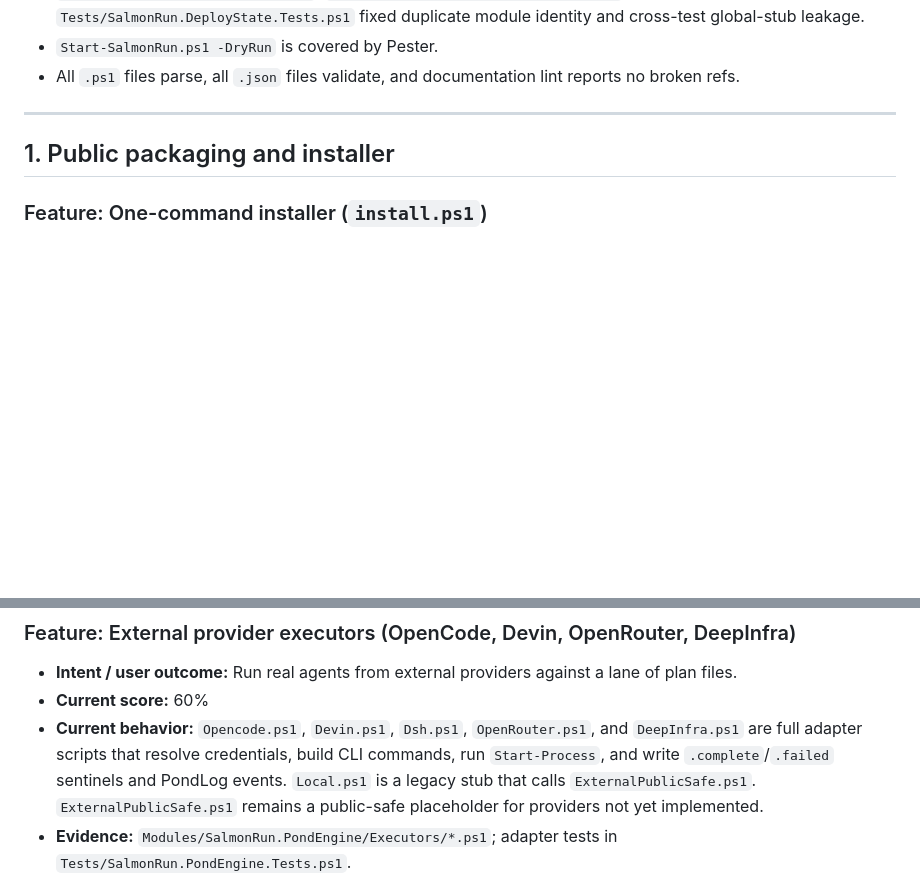
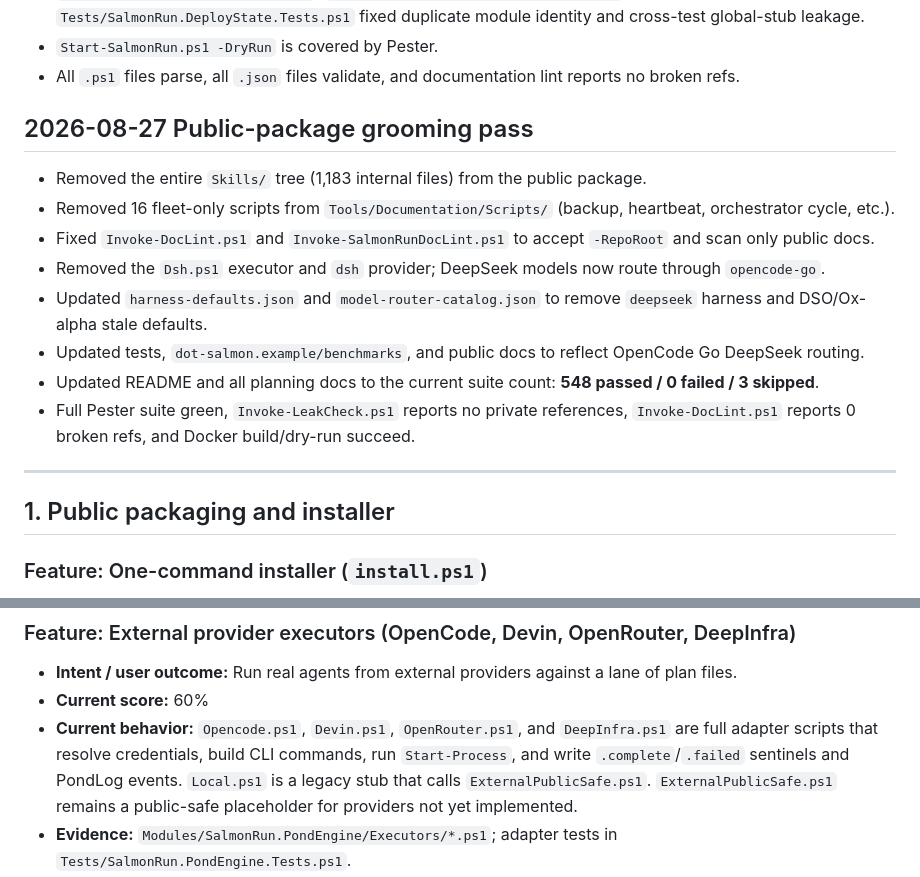
Before and after one commit to victorsalmon/salmon-run, a Markdown page: docs/implementation.md, 2 parts joined by grey strips. Drawn GitHub-style; blank space fills up the shorter version.

```diff
--- a/docs/implementation.md
+++ b/docs/implementation.md
@@ -48,6 +48,17 @@ Scores are not averages; they reflect the weakest unaddressed gate for that feat
 - `Tests/SalmonRun.Config.Tests.ps1`, `Tests/SalmonRun.Diagnostics.Tests.ps1`, and `Tests/SalmonRun.DeployState.Tests.ps1` fixed duplicate module identity and cross-test global-stub leakage.
 - `Start-SalmonRun.ps1 -DryRun` is covered by Pester.
 - All `.ps1` files parse, all `.json` files validate, and documentation lint reports no broken refs.
+
+## 2026-08-27 Public-package grooming pass
+
+- Removed the entire `Skills/` tree (1,183 internal files) from the public package.
+- Removed 16 fleet-only scripts from `Tools/Documentation/Scripts/` (backup, heartbeat, orchestrator cycle, etc.).
+- Fixed `Invoke-DocLint.ps1` and `Invoke-SalmonRunDocLint.ps1` to accept `-RepoRoot` and scan only public docs.
+- Removed the `Dsh.ps1` executor and `dsh` provider; DeepSeek models now route through `opencode-go`.
+- Updated `harness-defaults.json` and `model-router-catalog.json` to remove `deepseek` harness and DSO/Ox-alpha stale defaults.
+- Updated tests, `dot-salmon.example/benchmarks`, and public docs to reflect OpenCode Go DeepSeek routing.
+- Updated README and all planning docs to the current suite count: **548 passed / 0 failed / 3 skipped**.
+- Full Pester suite green, `Invoke-LeakCheck.ps1` reports no private references, `Invoke-DocLint.ps1` reports 0 broken refs, and Docker build/dry-run succeed.
 
 ---
 
@@ -175,7 +186,7 @@ Scores are not averages; they reflect the weakest unaddressed gate for that feat
 
 - **Intent / user outcome:** Run real agents from external providers against a lane of plan files.
 - **Current score:** 60%
-- **Current behavior:** `Opencode.ps1`, `Devin.ps1`, `Dsh.ps1`, `OpenRouter.ps1`, and `DeepInfra.ps1` are full adapter scripts that resolve credentials, build CLI commands, run `Start-Process`, and write `.complete`/`.failed` sentinels and PondLog events. `Local.ps1` is a legacy stub that calls `ExternalPublicSafe.ps1`. `ExternalPublicSafe.ps1` remains a public-safe placeholder for providers not yet implemented.
+- **Current behavior:** `Opencode.ps1`, `Devin.ps1`, `OpenRouter.ps1`, and `DeepInfra.ps1` are full adapter scripts that resolve credentials, build CLI commands, run `Start-Process`, and write `.complete`/`.failed` sentinels and PondLog events. `Local.ps1` is a legacy stub that calls `ExternalPublicSafe.ps1`. `ExternalPublicSafe.ps1` remains a public-safe placeholder for providers not yet implemented.
 - **Evidence:** `Modules/SalmonRun.PondEngine/Executors/*.ps1`; adapter tests in `Tests/SalmonRun.PondEngine.Tests.ps1`.
 - **Tests and test gaps:** "Pond public executor safety" test checks that no private strings leak. Adapter tests verify command-line construction. No live provider execution.
 - **Deployment/runtime status:** Non-functional for real work without provider CLIs and API keys installed.
```
Also changed, not shown: other parts of docs/implementation.md (+3 -3 lines), docs/roadmap.md (+11 -3 lines).
